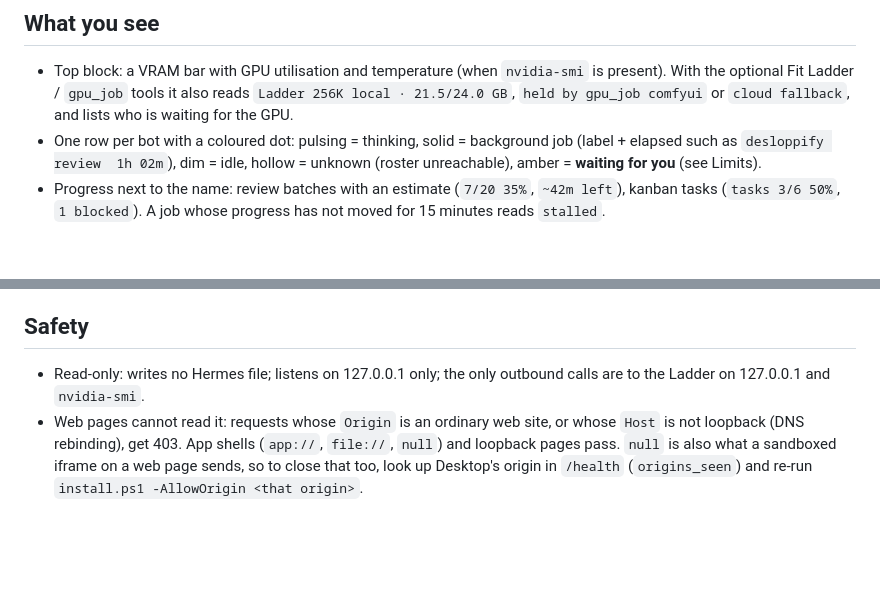
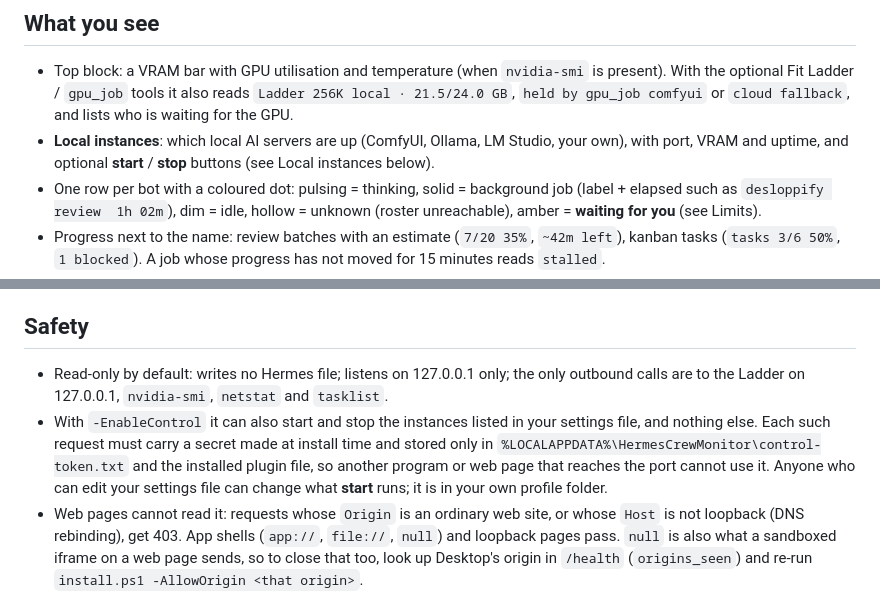
Before and after one commit to Fablestarexpanse/hermes-crew-monitor, a Markdown page: README.md, 2 parts joined by grey strips. GitHub-like rendering; blank space fills up the shorter version.

```diff
--- a/README.md
+++ b/README.md
@@ -11,6 +11,8 @@ strip shows them idle while the job still runs.
 - Top block: a VRAM bar with GPU utilisation and temperature (when `nvidia-smi` is present). With the
   optional Fit Ladder / `gpu_job` tools it also reads `Ladder 256K local · 21.5/24.0 GB`,
   `held by gpu_job comfyui` or `cloud fallback`, and lists who is waiting for the GPU.
+- **Local instances**: which local AI servers are up (ComfyUI, Ollama, LM Studio, your own), with
+  port, VRAM and uptime, and optional **start** / **stop** buttons (see Local instances below).
 - One row per bot with a coloured dot: pulsing = thinking, solid = background job (label + elapsed
   such as `desloppify review  1h 02m`), dim = idle, hollow = unknown (roster unreachable), amber =
   **waiting for you** (see Limits).
@@ -140,8 +168,13 @@ Your `crew-monitor.json` is kept.
 on Windows and Linux.
 
 ## Safety
-- Read-only: writes no Hermes file; listens on 127.0.0.1 only; the only outbound calls are to the
-  Ladder on 127.0.0.1 and `nvidia-smi`.
+- Read-only by default: writes no Hermes file; listens on 127.0.0.1 only; the only outbound calls
+  are to the Ladder on 127.0.0.1, `nvidia-smi`, `netstat` and `tasklist`.
+- With `-EnableControl` it can also start and stop the instances listed in your settings file, and
+  nothing else. Each such request must carry a secret made at install time and stored only in
+  `%LOCALAPPDATA%\HermesCrewMonitor\control-token.txt` and the installed plugin file, so another
+  program or web page that reaches the port cannot use it. Anyone who can edit your settings file can
+  change what **start** runs; it is in your own profile folder.
 - Web pages cannot read it: requests whose `Origin` is an ordinary web site, or whose `Host` is not
   loopback (DNS rebinding), get 403. App shells (`app://`, `file://`, `null`) and loopback pages pass.
   `null` is also what a sandboxed iframe on a web page sends, so to close that too, look up Desktop's
```
Also changed, not shown: other parts of README.md (+26 -0 lines), INSTALL.md (+5 -1 lines), docs/FINDINGS.md (+15 -0 lines), docs/img/hover-reviewer-dark.png, docs/img/hover-scout-light.png, docs/img/overview-dark.png, docs/img/overview-light.png, 9 other files.
